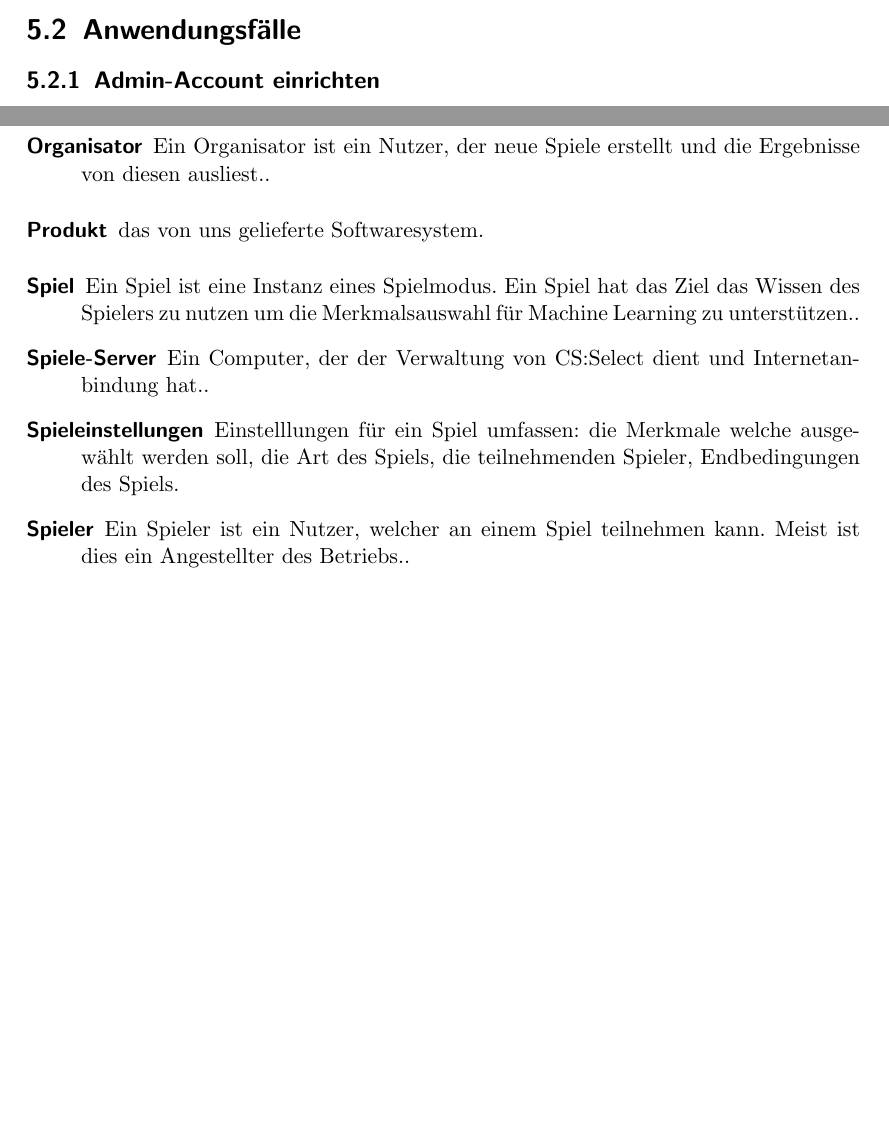
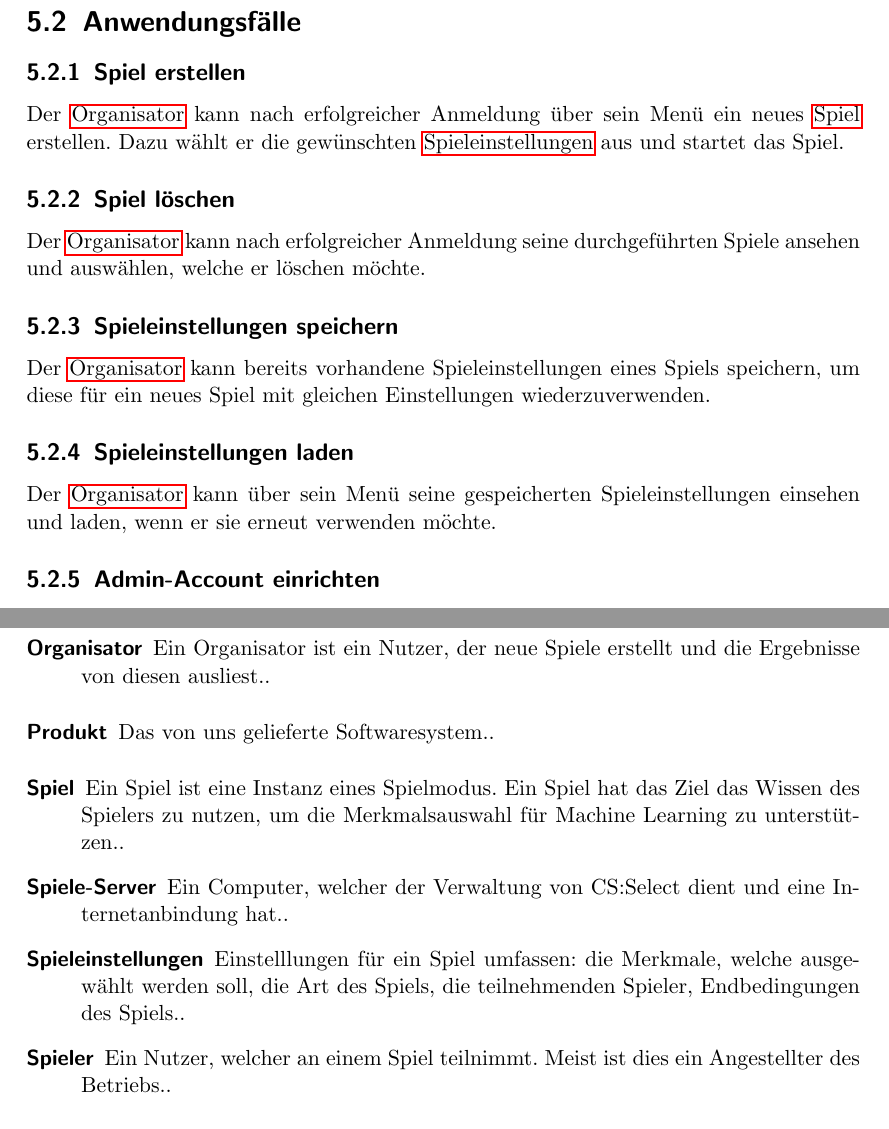
Before and after one commit to bendixsonnenberg/CS-Select-Allg, a LaTeX document (pflichtenheft/pflichtenheft.tex): two parts of pages 8 and 15 of 15 before the commit and two parts of pages 10 and 17 of 17 after it, joined at a grey line, cut so that both start at the same text, the shorter picture padded with empty space. Compiled offline with pdfLaTeX.

Commit message:
Added Anwendungsfälle (grobe Beschreibung)   Spiel löschen   Spiel erstellen   Spieleinstellungen speichern   Spieleinstellungen laden

```diff
--- a/pflichtenheft/pflichtenheft.tex
+++ b/pflichtenheft/pflichtenheft.tex
@@ -18,9 +15,9 @@ section]
 \newglossaryentry{Produkt}
 {
-name={Produkt},
-plural={Produkte},
-description={ das von uns gelieferte Softwaresystem}
+name=Produkt,
+plural=Produkte,
+description={Das von uns gelieferte Softwaresystem.}
 }
+
 \newglossaryentry{Webbrowser}
 {
-name={Webbrowser},
@@ -30,28 +29,29 @@ description={Für dieses Produkt wird nur auf Google Chrome und Mozilla Firefox
 \newglossaryentry{Spiel}
 {
-name={Spiel},
-plural={Spiele},
-description={Ein Spiel ist eine Instanz eines Spielmodus. Ein Spiel hat das Ziel das Wissen des Spielers zu nutzen um die Merkmalsauswahl für Machine Learning zu unterstützen.}
+name=Spiel,
+plural=Spiele,
+description={Ein Spiel ist eine Instanz eines Spielmodus. Ein Spiel hat das Ziel das Wissen des Spielers zu nutzen, um die Merkmalsauswahl für Machine Learning zu unterstützen.}
 }
+
 \newglossaryentry{Spieler}
 {
-name={Spieler},
-plural={Spieler},
-description={Ein Spieler ist ein Nutzer, welcher an einem Spiel teilnehmen kann. Meist ist dies ein Angestellter des Betriebs.}
+name=Spieler,
+plural=Spieler,
+description={Ein Nutzer, welcher an einem Spiel teilnimmt. Meist ist dies ein Angestellter des Betriebs.}
 }
+
 \newglossaryentry{Spieleinstellungen}
 {
-name={Spieleinstellungen},
-plural={Spieleinstellungen},
-description={Einstelllungen für ein Spiel umfassen: die Merkmale welche ausgewählt werden soll, die Art des Spiels, die teilnehmenden Spieler, Endbedingungen des Spiels}
+name=Spieleinstellungen,
+plural=Spieleinstellungen,
+description={Einstelllungen für ein Spiel umfassen: die Merkmale, welche ausgewählt werden soll, die Art des Spiels, die teilnehmenden Spieler, Endbedingungen des Spiels.}
 }
 \newglossaryentry{Organisator}
 {
-name={Organisator},
-plural={Organisatoren},
+name=Organisator,
+plural=Organisatoren,
 description={Ein Organisator ist ein Nutzer, der neue Spiele erstellt und die Ergebnisse von diesen ausliest.}
 }
 \newglossaryentry{Achievement}
 {
-name={Achievement},
-plural={Achievements},
+name=Achievement,
@@ -66,9 +67,9 @@ description={Die Person, welche das System installiert und den Nutzern zur Verf
 }
 \newglossaryentry{Spiele-Server}
 {
-name={Spiele-Server},
-plural={Spiele-Server},
-description={Ein Computer, der der Verwaltung von CS:Select dient und Internetanbindung hat.}
+name=Spiele-Server,
+plural=Spiele-Server,
+description={Ein Computer, welcher der Verwaltung von CS:Select dient und eine Internetanbindung hat.}
 }
 
 \begin{document}
@@ -174,4 +175,5 @@ description={Ein Computer, der der Verwaltung von CS:Select dient und Internetan
     \end{tabularx}
 
     \chapter{Systemmodelle}
+
     \section{Szenarien}
@@ -178 +182,17 @@ description={Ein Computer, der der Verwaltung von CS:Select dient und Internetan
     \section{Anwendungsfälle}
+
+    \subsection{Spiel erstellen}
+    Der \Gls{Organisator} kann nach erfolgreicher Anmeldung über sein Menü ein neues \Gls{Spiel} erstellen.
+    Dazu wählt er die gewünschten \Gls{Spieleinstellungen} aus und startet das Spiel.
+
+    \subsection{Spiel löschen}
+    Der \Gls{Organisator} kann nach erfolgreicher Anmeldung seine durchgeführten Spiele ansehen und
+    auswählen, welche er löschen möchte.
+
+    \subsection{Spieleinstellungen speichern}
+    Der \Gls{Organisator} kann bereits vorhandene Spieleinstellungen eines Spiels speichern, um diese
+    für ein neues Spiel mit gleichen Einstellungen wiederzuverwenden.
+
+    \subsection{Spieleinstellungen laden}
+    Der \Gls{Organisator} kann über sein Menü seine gespeicherten Spieleinstellungen einsehen und laden, wenn
+    er sie erneut verwenden möchte.
```
Also changed, not shown: pflichtenheft/pflichtenheft.tex (51 more changed lines).
